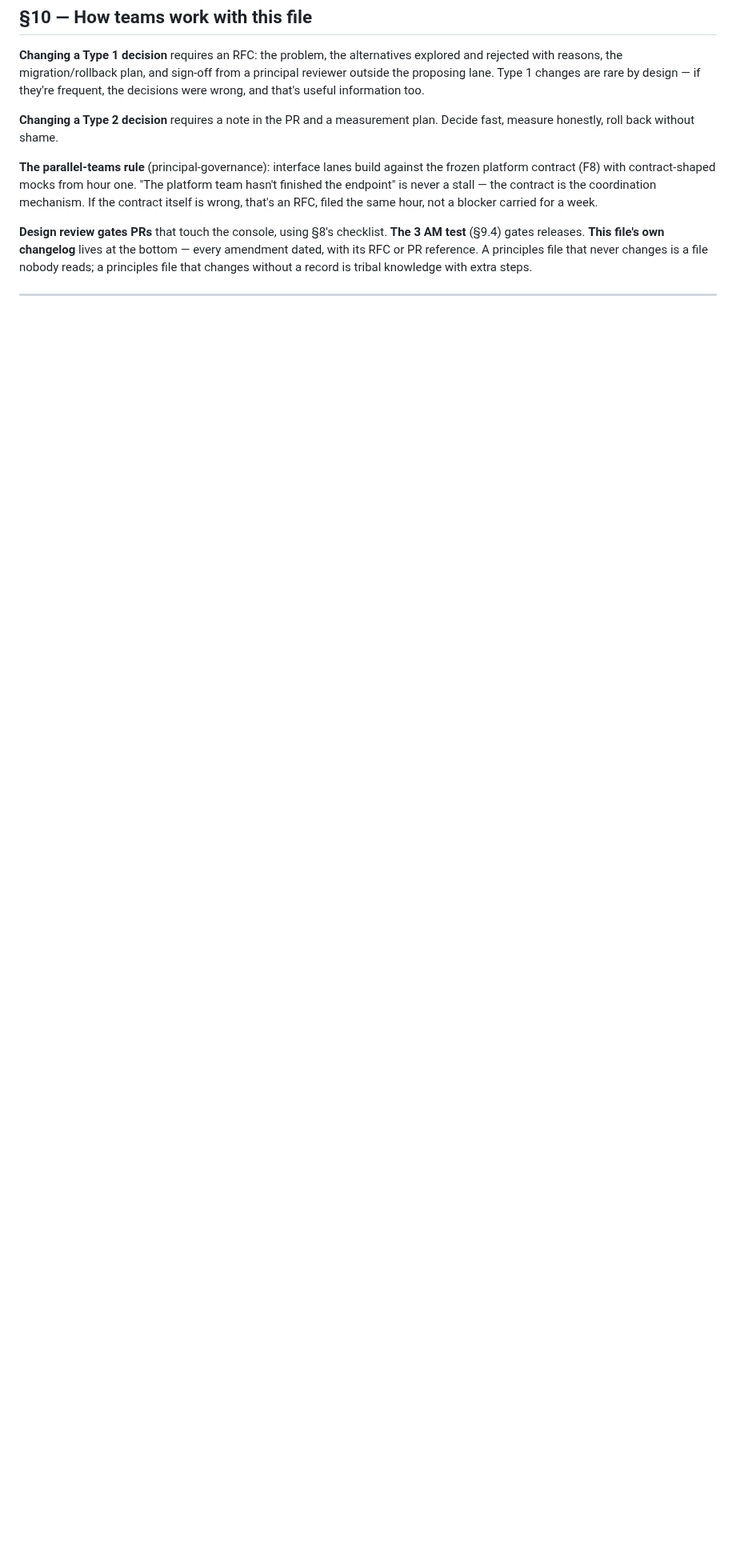
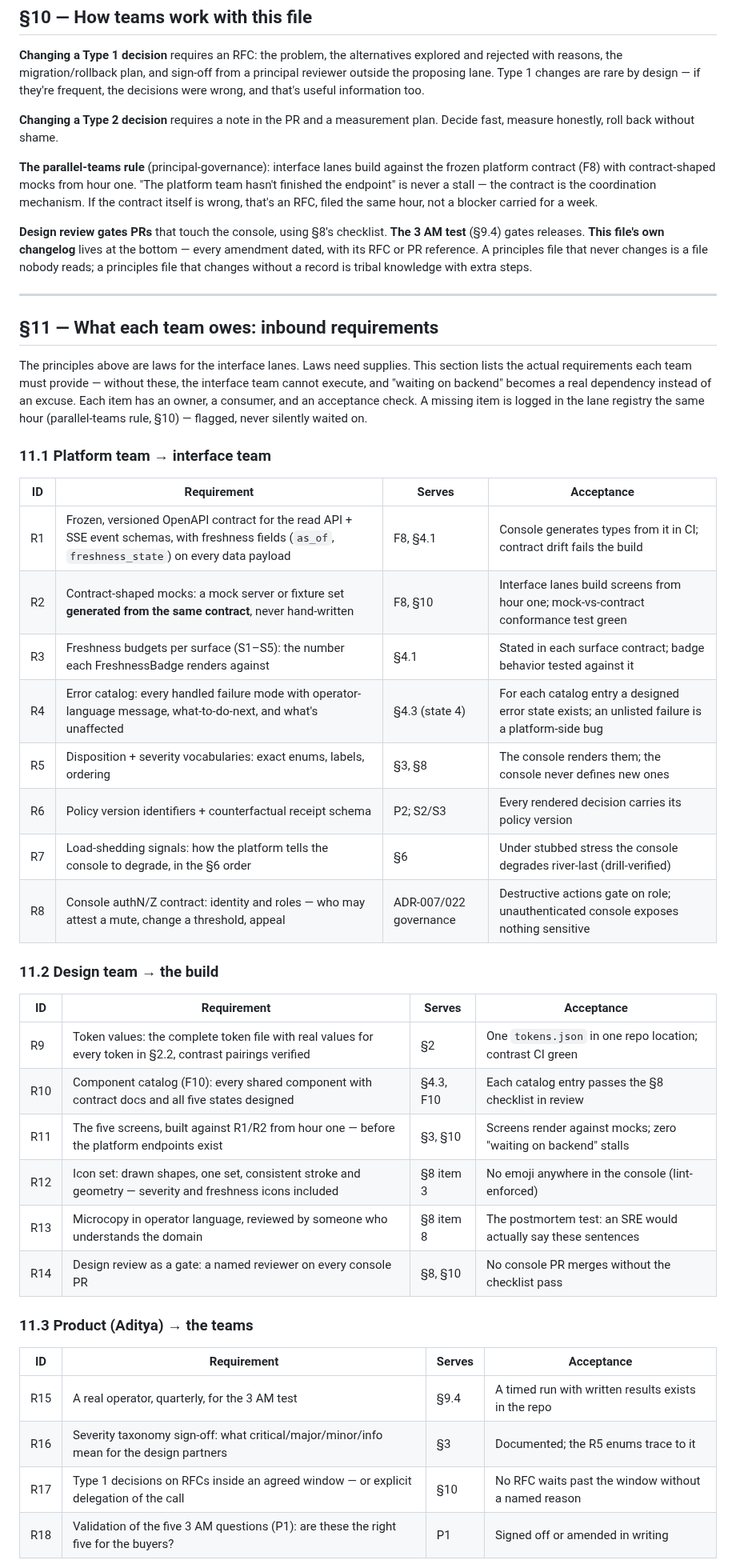
Before and after one commit to AdityaPagare619/sentinel, a Markdown page: design/INTERFACE_PRINCIPLES.md, the part around one of its changes. Shown at 80% size. GitHub-like rendering; blank space fills up the shorter version.

Commit message:
docs(interface): v1.1 — §11 inbound requirements each team owes (R1–R25)

```diff
--- a/design/INTERFACE_PRINCIPLES.md
+++ b/design/INTERFACE_PRINCIPLES.md
@@ -306,3 +306,40 @@ A real operator, a stopwatch, the five questions (P1), timed. Results go in the
 
 ---
 
+## §11 — What each team owes: inbound requirements
+
+The principles above are laws for the interface lanes. Laws need supplies. This section lists the actual requirements each team must provide — without these, the interface team cannot execute, and "waiting on backend" becomes a real dependency instead of an excuse. Each item has an owner, a consumer, and an acceptance check. A missing item is logged in the lane registry the same hour (parallel-teams rule, §10) — flagged, never silently waited on.
+
+### 11.1 Platform team → interface team
+
+| ID | Requirement | Serves | Acceptance |
+|---|---|---|---|
+| R1 | Frozen, versioned OpenAPI contract for the read API + SSE event schemas, with freshness fields (`as_of`, `freshness_state`) on every data payload | F8, §4.1 | Console generates types from it in CI; contract drift fails the build |
+| R2 | Contract-shaped mocks: a mock server or fixture set **generated from the same contract**, never hand-written | F8, §10 | Interface lanes build screens from hour one; mock-vs-contract conformance test green |
+| R3 | Freshness budgets per surface (S1–S5): the number each FreshnessBadge renders against | §4.1 | Stated in each surface contract; badge behavior tested against it |
+| R4 | Error catalog: every handled failure mode with operator-language message, what-to-do-next, and what's unaffected | §4.3 (state 4) | For each catalog entry a designed error state exists; an unlisted failure is a platform-side bug |
+| R5 | Disposition + severity vocabularies: exact enums, labels, ordering | §3, §8 | The console renders them; the console never defines new ones |
+| R6 | Policy version identifiers + counterfactual receipt schema | P2; S2/S3 | Every rendered decision carries its policy version |
+| R7 | Load-shedding signals: how the platform tells the console to degrade, in the §6 order | §6 | Under stubbed stress the console degrades river-last (drill-verified) |
+| R8 | Console authN/Z contract: identity and roles — who may attest a mute, change a threshold, appeal | ADR-007/022 governance | Destructive actions gate on role; unauthenticated console exposes nothing sensitive |
+
+### 11.2 Design team → the build
+
+| ID | Requirement | Serves | Acceptance |
+|---|---|---|---|
+| R9 | Token values: the complete token file with real values for every token in §2.2, contrast pairings verified | §2 | One `tokens.json` in one repo location; contrast CI green |
+| R10 | Component catalog (F10): every shared component with contract docs and all five states designed | §4.3, F10 | Each catalog entry passes the §8 checklist in review |
+| R11 | The five screens, built against R1/R2 from hour one — before the platform endpoints exist | §3, §10 | Screens render against mocks; zero "waiting on backend" stalls |
+| R12 | Icon set: drawn shapes, one set, consistent stroke and geometry — severity and freshness icons included | §8 item 3 | No emoji anywhere in the console (lint-enforced) |
+| R13 | Microcopy in operator language, reviewed by someone who understands the domain | §8 item 8 | The postmortem test: an SRE would actually say these sentences |
+| R14 | Design review as a gate: a named reviewer on every console PR | §8, §10 | No console PR merges without the checklist pass |
+
+### 11.3 Product (Aditya) → the teams
+
+| ID | Requirement | Serves | Acceptance |
+|---|---|---|---|
+| R15 | A real operator, quarterly, for the 3 AM test | §9.4 | A timed run with written results exists in the repo |
+| R16 | Severity taxonomy sign-off: what critical/major/minor/info mean for the design partners | §3 | Documented; the R5 enums trace to it |
+| R17 | Type 1 decisions on RFCs inside an agreed window — or explicit delegation of the call | §10 | No RFC waits past the window without a named reason |
+| R18 | Validation of the five 3 AM questions (P1): are these the right five for the buyers? | P1 | Signed off or amended in writing |
+
```
Also changed, not shown: other parts of design/INTERFACE_PRINCIPLES.md (+27 -0 lines).
